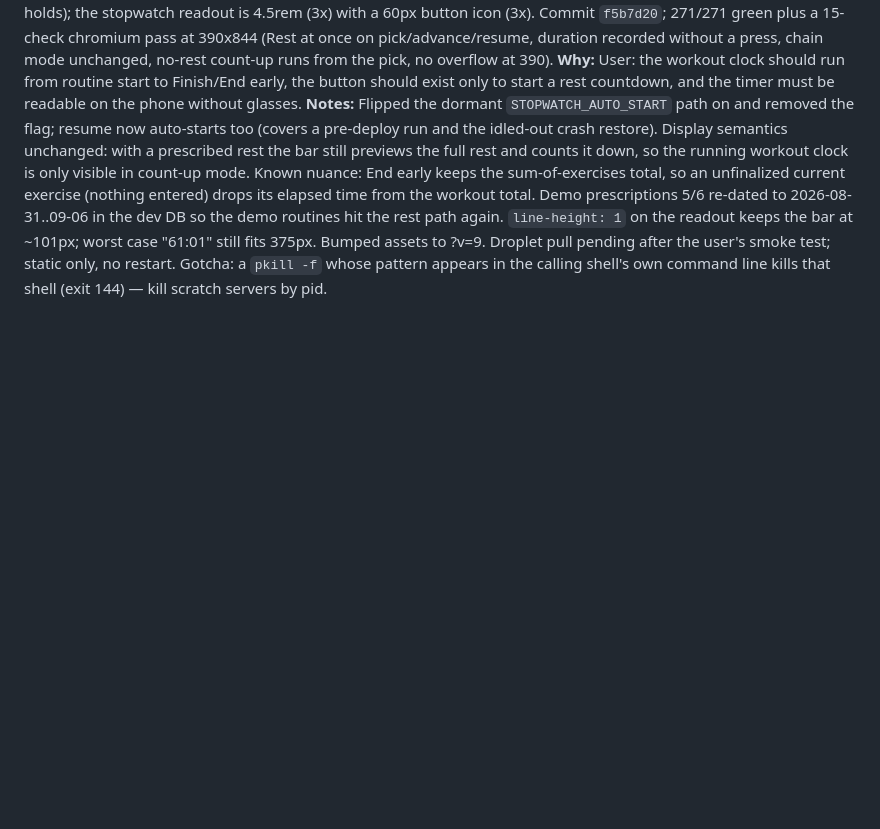
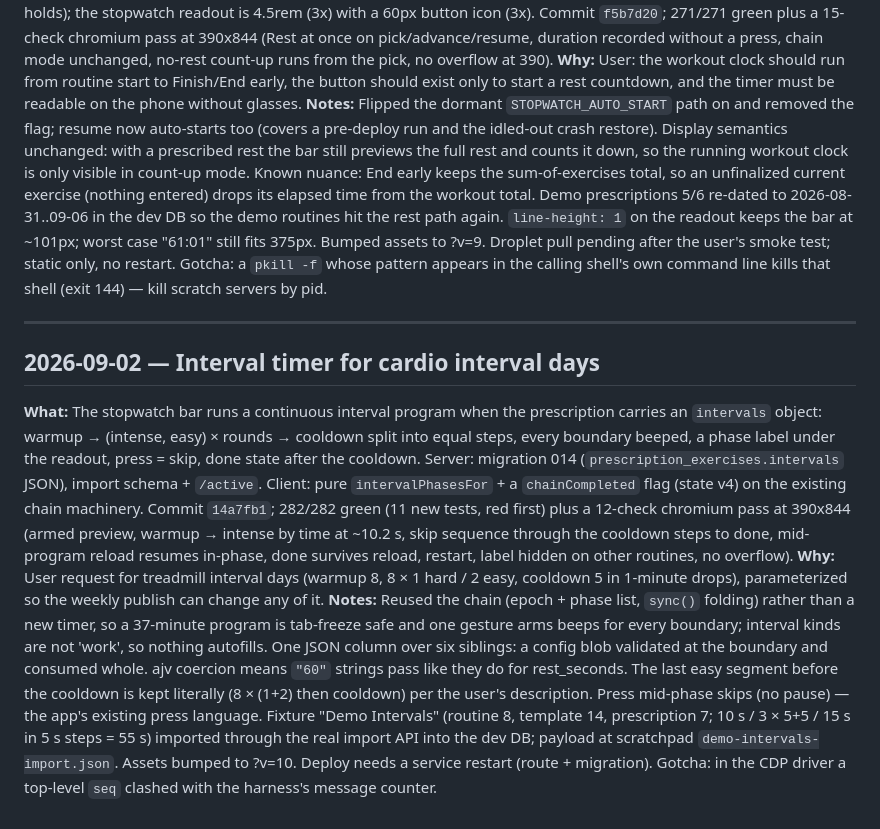
Before and after one commit to CMON1975/workouts, a Markdown page: PROCESS.md, the part around the change. GitHub-like rendering; blank space fills up the shorter version.

Commit message:
docs: journal the interval timer
Co-Authored-By: Claude Fable 5.1 <noreply@anthropic.com>
Claude-Session: https://claude.ai/code/session_0162dr8HD2aBbce9UA2SKmVS

```diff
--- a/PROCESS.md
+++ b/PROCESS.md
@@ -249,3 +249,9 @@ Running log of work done with Claude Code.
 **What:** The per-exercise clock now starts the moment an exercise is bound (routine pick, Next, resume), so durations record with no Start press and the top-nav button is only ever the rest countdown (rep lifts) or the set control (timed holds); the stopwatch readout is 4.5rem (3x) with a 60px button icon (3x). Commit `f5b7d20`; 271/271 green plus a 15-check chromium pass at 390x844 (Rest at once on pick/advance/resume, duration recorded without a press, chain mode unchanged, no-rest count-up runs from the pick, no overflow at 390).
 **Why:** User: the workout clock should run from routine start to Finish/End early, the button should exist only to start a rest countdown, and the timer must be readable on the phone without glasses.
 **Notes:** Flipped the dormant `STOPWATCH_AUTO_START` path on and removed the flag; resume now auto-starts too (covers a pre-deploy run and the idled-out crash restore). Display semantics unchanged: with a prescribed rest the bar still previews the full rest and counts it down, so the running workout clock is only visible in count-up mode. Known nuance: End early keeps the sum-of-exercises total, so an unfinalized current exercise (nothing entered) drops its elapsed time from the workout total. Demo prescriptions 5/6 re-dated to 2026-08-31..09-06 in the dev DB so the demo routines hit the rest path again. `line-height: 1` on the readout keeps the bar at ~101px; worst case "61:01" still fits 375px. Bumped assets to ?v=9. Droplet pull pending after the user's smoke test; static only, no restart. Gotcha: a `pkill -f` whose pattern appears in the calling shell's own command line kills that shell (exit 144) — kill scratch servers by pid.
+
+---
+## 2026-09-02 — Interval timer for cardio interval days
+**What:** The stopwatch bar runs a continuous interval program when the prescription carries an `intervals` object: warmup → (intense, easy) × rounds → cooldown split into equal steps, every boundary beeped, a phase label under the readout, press = skip, done state after the cooldown. Server: migration 014 (`prescription_exercises.intervals` JSON), import schema + `/active`. Client: pure `intervalPhasesFor` + a `chainCompleted` flag (state v4) on the existing chain machinery. Commit `14a7fb1`; 282/282 green (11 new tests, red first) plus a 12-check chromium pass at 390x844 (armed preview, warmup → intense by time at ~10.2 s, skip sequence through the cooldown steps to done, mid-program reload resumes in-phase, done survives reload, restart, label hidden on other routines, no overflow).
+**Why:** User request for treadmill interval days (warmup 8, 8 × 1 hard / 2 easy, cooldown 5 in 1-minute drops), parameterized so the weekly publish can change any of it.
+**Notes:** Reused the chain (epoch + phase list, `sync()` folding) rather than a new timer, so a 37-minute program is tab-freeze safe and one gesture arms beeps for every boundary; interval kinds are not 'work', so nothing autofills. One JSON column over six siblings: a config blob validated at the boundary and consumed whole. ajv coercion means `"60"` strings pass like they do for rest_seconds. The last easy segment before the cooldown is kept literally (8 × (1+2) then cooldown) per the user's description. Press mid-phase skips (no pause) — the app's existing press language. Fixture "Demo Intervals" (routine 8, template 14, prescription 7; 10 s / 3 × 5+5 / 15 s in 5 s steps = 55 s) imported through the real import API into the dev DB; payload at scratchpad `demo-intervals-import.json`. Assets bumped to ?v=10. Deploy needs a service restart (route + migration). Gotcha: in the CDP driver a top-level `seq` clashed with the harness's message counter.
```
